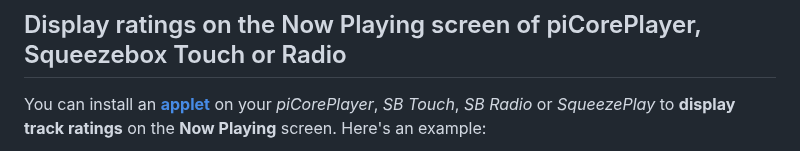
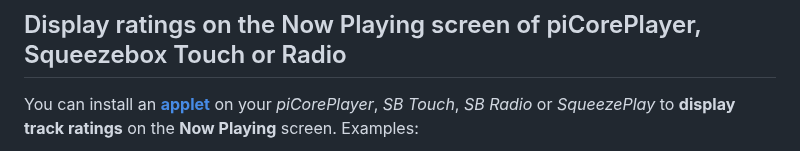
Before and after one commit to AF-1/lms-ratingslight, a Markdown page: README.md, the part around one of its changes. Drawn GitHub-style.

```diff
--- a/README.md
+++ b/README.md
@@ -98,5 +98,5 @@ If you want to display the **black star** character on *players with jivelite* a
 
 ## Display ratings on the Now Playing screen of piCorePlayer, Squeezebox Touch or Radio
 
-You can install an [**applet**](https://github.com/AF-1#applets) on your *piCorePlayer*, *SB Touch*, *SB Radio* or *SqueezePlay* to **display track ratings** on the **Now Playing** screen. Here's an example:
+You can install an [**applet**](https://github.com/AF-1#applets) on your *piCorePlayer*, *SB Touch*, *SB Radio* or *SqueezePlay* to **display track ratings** on the **Now Playing** screen. Examples:
 
```
Also changed, not shown: other parts of README.md (+6 -1 lines), screenshots/ratings_npscreen_jivelite.jpg (renamed from screenshots/ratings_jivelite_npscreen.jpg), screenshots/ratings_npscreen_radio.jpg (added).
